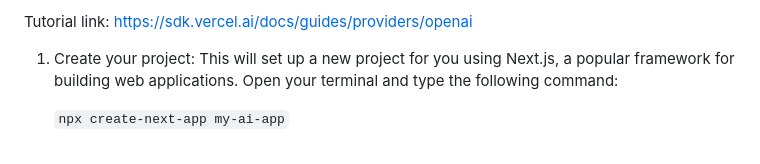
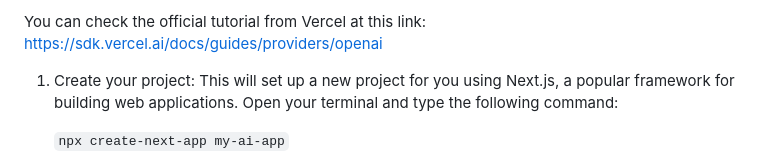
Before and after one commit to MatheusDaros/AI-Bootcamp, a Markdown page: Lesson-05/project/02-Vercel-NextJS-AI-SDK.md, the part around the change. Rendered like a GitHub page.

Commit message:
add explain to the tutorial link

```diff
--- a/Lesson-05/project/02-Vercel-NextJS-AI-SDK.md
+++ b/Lesson-05/project/02-Vercel-NextJS-AI-SDK.md
@@ -1,4 +1,4 @@
-Tutorial link: https://sdk.vercel.ai/docs/guides/providers/openai
+You can check the official tutorial from Vercel at this link: https://sdk.vercel.ai/docs/guides/providers/openai
 
 1. Create your project: This will set up a new project for you using Next.js, a popular framework for building web applications. Open your terminal and type the following command:
 
```
